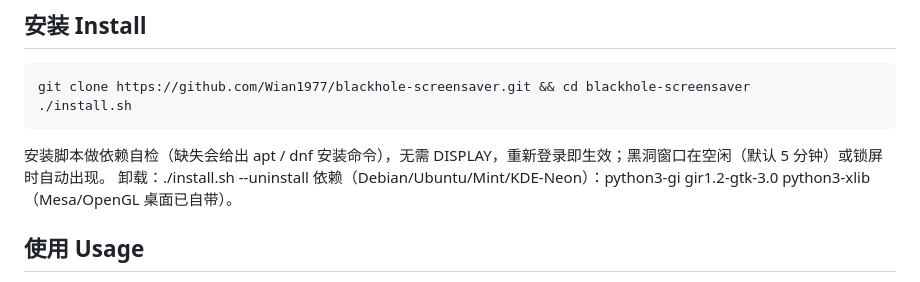
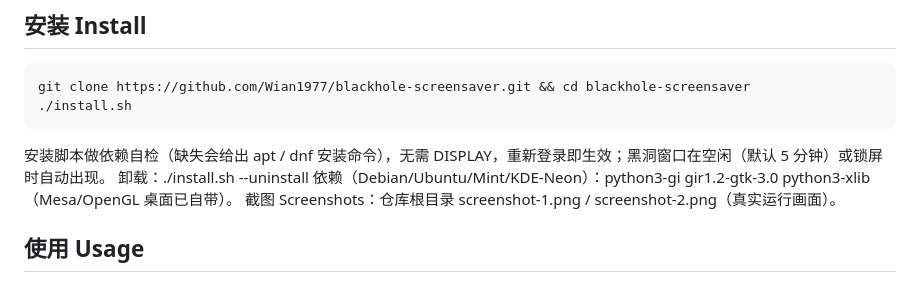
Before and after one commit to Wian1977/blackhole-screensaver, a Markdown page: README.md, the part around the change. Rendered like a GitHub page.

Commit message:
docs: add real screenshots (screenshot-1/2.png) and reference them

```diff
--- a/README.md
+++ b/README.md
@@ -18,6 +18,7 @@ Wayland 优雅降级：X11 下窗口完美覆盖锁屏；Wayland 下合成器（
 安装脚本做依赖自检（缺失会给出 apt / dnf 安装命令），无需 DISPLAY，重新登录即生效；黑洞窗口在空闲（默认 5 分钟）或锁屏时自动出现。
 卸载：./install.sh --uninstall
 依赖（Debian/Ubuntu/Mint/KDE-Neon）：python3-gi gir1.2-gtk-3.0 python3-xlib（Mesa/OpenGL 桌面已自带）。
+截图 Screenshots：仓库根目录 screenshot-1.png / screenshot-2.png（真实运行画面）。
 
 ## 使用 Usage
 
```
Also changed, not shown: store/README.store.md (+2 -2 lines), screenshot-1.png (added), screenshot-2.png (added).
